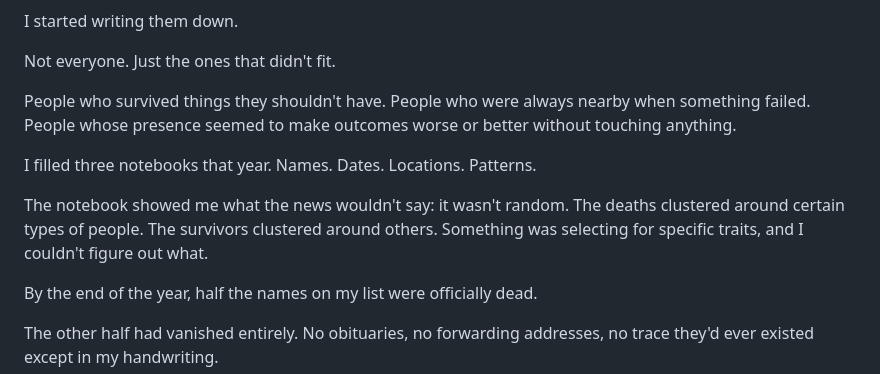
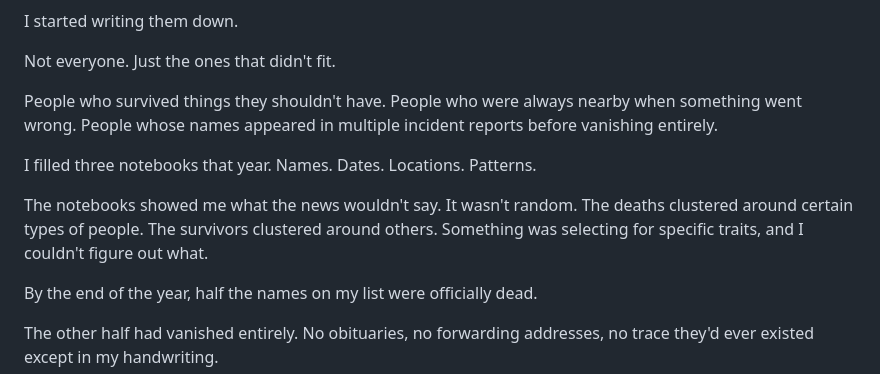
Before and after one commit to CosmicPhoenix171/BLACKWELL, a Markdown page: chapters/chapter-01.md, the part around one of its changes. GitHub-like rendering.

```diff
--- a/chapters/chapter-01.md
+++ b/chapters/chapter-01.md
@@ -83,12 +83,12 @@ I started writing them down.
 Not everyone. Just the ones that didn't fit.
 
 People who survived things they shouldn't have.
-People who were always nearby when something failed.
-People whose presence seemed to make outcomes worse or better without touching anything.
+People who were always nearby when something went wrong.
+People whose names appeared in multiple incident reports before vanishing entirely.
 
 I filled three notebooks that year. Names. Dates. Locations. Patterns.
 
-The notebook showed me what the news wouldn't say: it wasn't random. The deaths clustered around certain types of people. The survivors clustered around others. Something was selecting for specific traits, and I couldn't figure out what.
+The notebooks showed me what the news wouldn't say. It wasn't random. The deaths clustered around certain types of people. The survivors clustered around others. Something was selecting for specific traits, and I couldn't figure out what.
 
 By the end of the year, half the names on my list were officially dead.
 
```
Also changed, not shown: other parts of chapters/chapter-01.md (+23 -23 lines).
